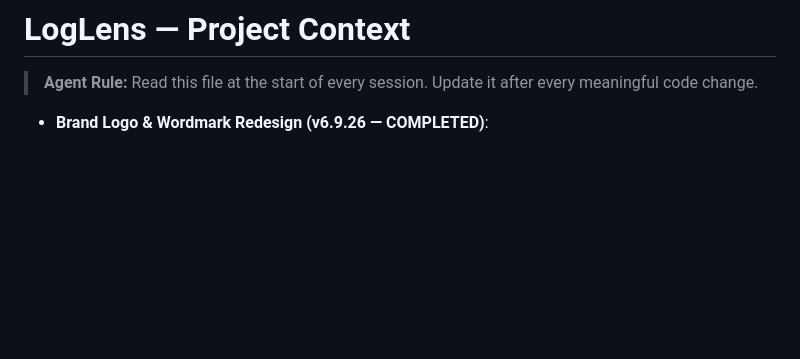
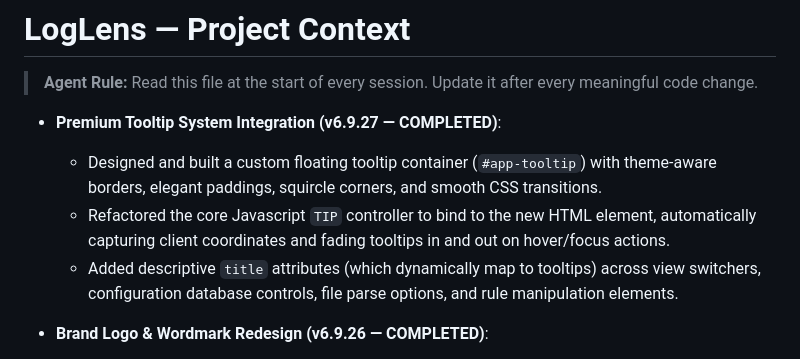
Before and after one commit to manvenpratap/loglens, a Markdown page: .agents/PROJECT_CONTEXT.md, the part around the change. Rendered like a GitHub page; blank space fills up the shorter version.

Commit message:
docs: Document premium custom tooltip system integration

```diff
--- a/.agents/PROJECT_CONTEXT.md
+++ b/.agents/PROJECT_CONTEXT.md
@@ -1,6 +1,11 @@
 # LogLens — Project Context
 
 > **Agent Rule:** Read this file at the start of every session. Update it after every meaningful code change.
+
+- **Premium Tooltip System Integration (v6.9.27 — COMPLETED)**:
+  - Designed and built a custom floating tooltip container (`#app-tooltip`) with theme-aware borders, elegant paddings, squircle corners, and smooth CSS transitions.
+  - Refactored the core Javascript `TIP` controller to bind to the new HTML element, automatically capturing client coordinates and fading tooltips in and out on hover/focus actions.
+  - Added descriptive `title` attributes (which dynamically map to tooltips) across view switchers, configuration database controls, file parse options, and rule manipulation elements.
 
 - **Brand Logo & Wordmark Redesign (v6.9.26 — COMPLETED)**:
   - Designed a premium vector SVG logo emblem consisting of interlocking Squircle boundary, parallel data lines, and transparent magnifying focus lens elements with amber-to-orange gradients.
```
